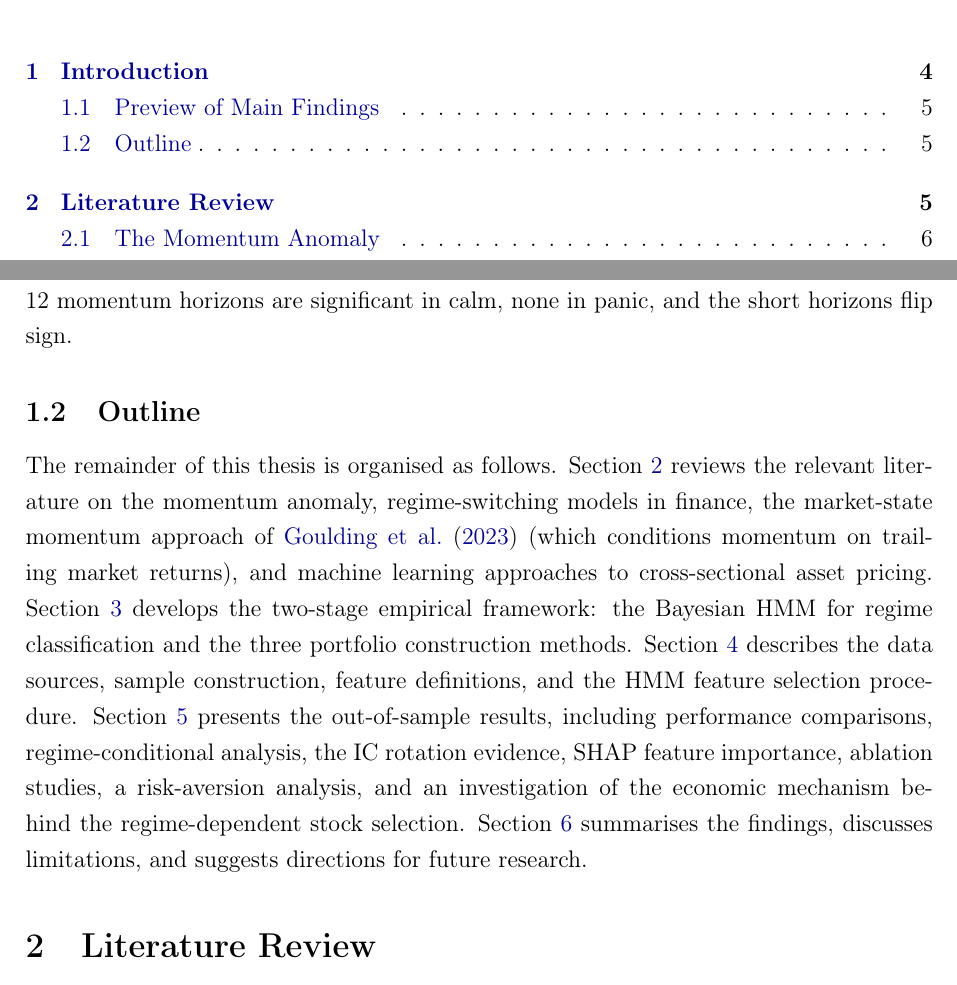
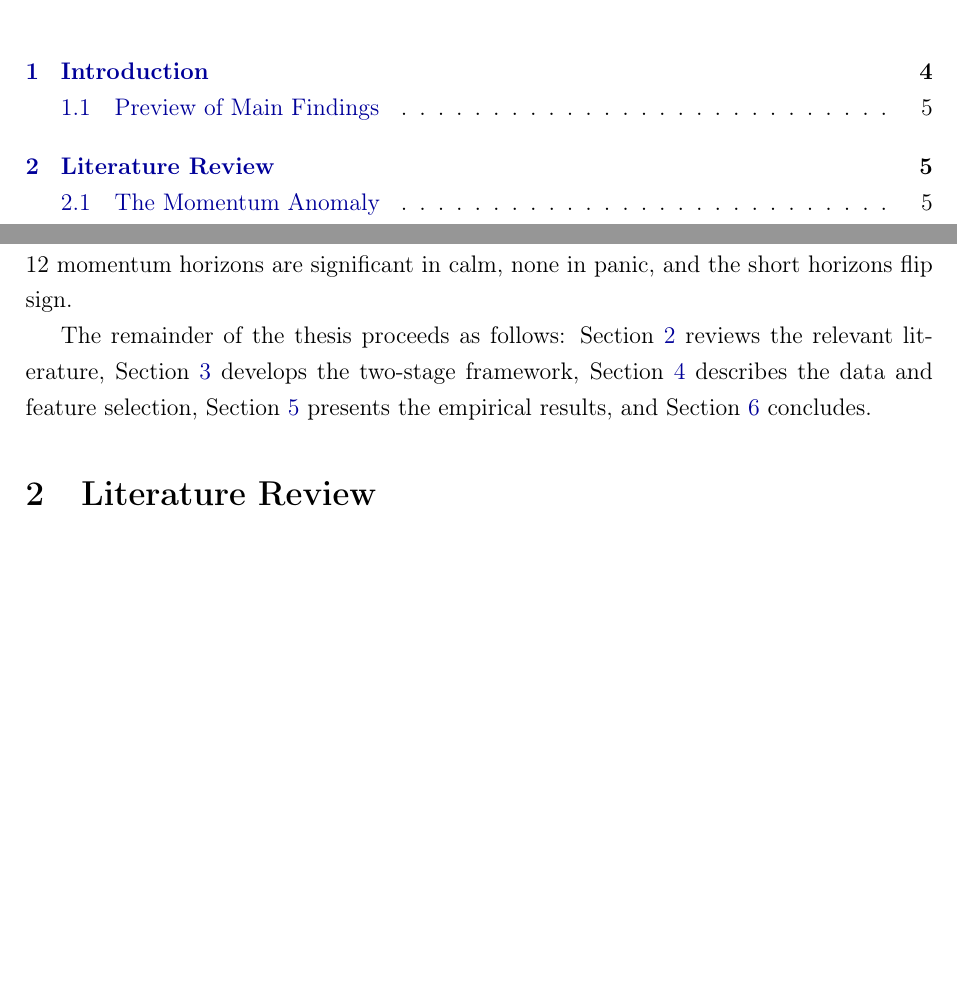
Before and after one commit to giladgang/momentum_regime, a LaTeX paper (main.tex, which reads latex/introduction.tex): two parts of pages 2 and 5 of 65, joined at a grey line, cut so that both start at the same text, the shorter picture padded with empty space. Compiled offline with pdfLaTeX.

Commit message:
Condense outline to one sentence
Co-Authored-By: Claude Opus 4.6 (1M context) <noreply@anthropic.com>

```diff
--- a/latex/introduction.tex
+++ b/latex/introduction.tex
@@ -18,6 +18,4 @@ The approach differs from prior work in three respects. First, the regime classi
 
 Out-of-sample evaluation on 167 months of U.S. equity data (2011--2025) yields three main findings. First, only a nonlinear model (XGBoost) produces meaningful long-short returns (Sharpe 1.08, six-factor alpha 24.7\%, $t = 4.78$); a linear model with identical features collapses (Sharpe $-$0.03), establishing that the regime-momentum interaction is inherently nonlinear. Second, the regime signal is essential -- removing it halves performance -- and functions as a context variable: in calm markets the model exploits intermediate-horizon continuation, while in panic it switches to short-horizon reversal, with the long-short spread widening from 1.3\% to 3.1\% per month. Third, model-free information coefficient analysis confirms this rotation in the raw data, independent of any model: all 12 momentum horizons are significant in calm, none in panic, and the short horizons flip sign.
 
-\subsection{Outline}\label{sec:outline}
-
-The remainder of this thesis is organised as follows. Section~\ref{sec:literature} reviews the relevant literature on the momentum anomaly, regime-switching models in finance, the market-state momentum approach of \citet{GHM2023} (which conditions momentum on trailing market returns), and machine learning approaches to cross-sectional asset pricing. Section~\ref{sec:methodology} develops the two-stage empirical framework: the Bayesian HMM for regime classification and the three portfolio construction methods. Section~\ref{sec:data} describes the data sources, sample construction, feature definitions, and the HMM feature selection procedure. Section~\ref{sec:results} presents the out-of-sample results, including performance comparisons, regime-conditional analysis, the IC rotation evidence, SHAP feature importance, ablation studies, a risk-aversion analysis, and an investigation of the economic mechanism behind the regime-dependent stock selection. Section~\ref{sec:conclusion} summarises the findings, discusses limitations, and suggests directions for future research.
+The remainder of the thesis proceeds as follows: Section~\ref{sec:literature} reviews the relevant literature, Section~\ref{sec:methodology} develops the two-stage framework, Section~\ref{sec:data} describes the data and feature selection, Section~\ref{sec:results} presents the empirical results, and Section~\ref{sec:conclusion} concludes.
```
